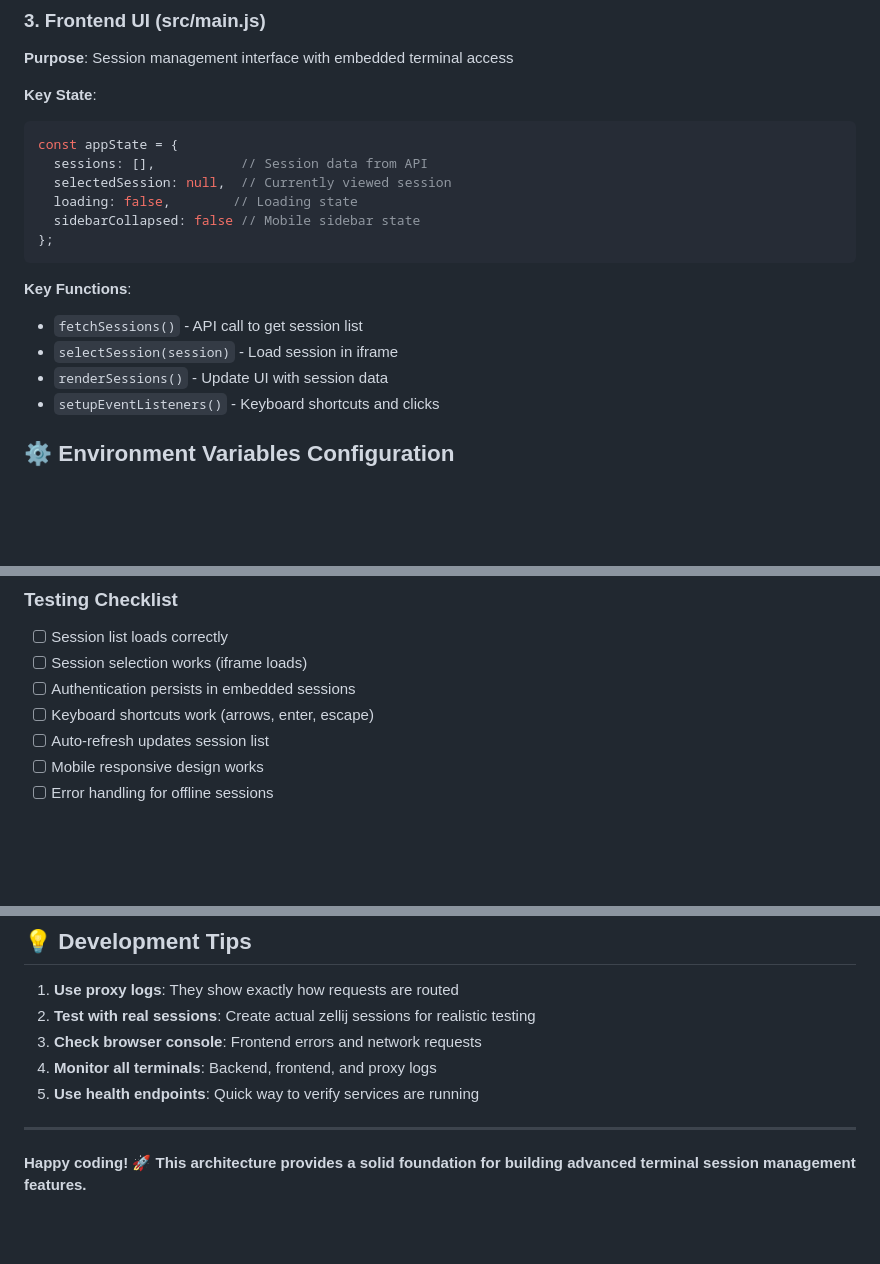
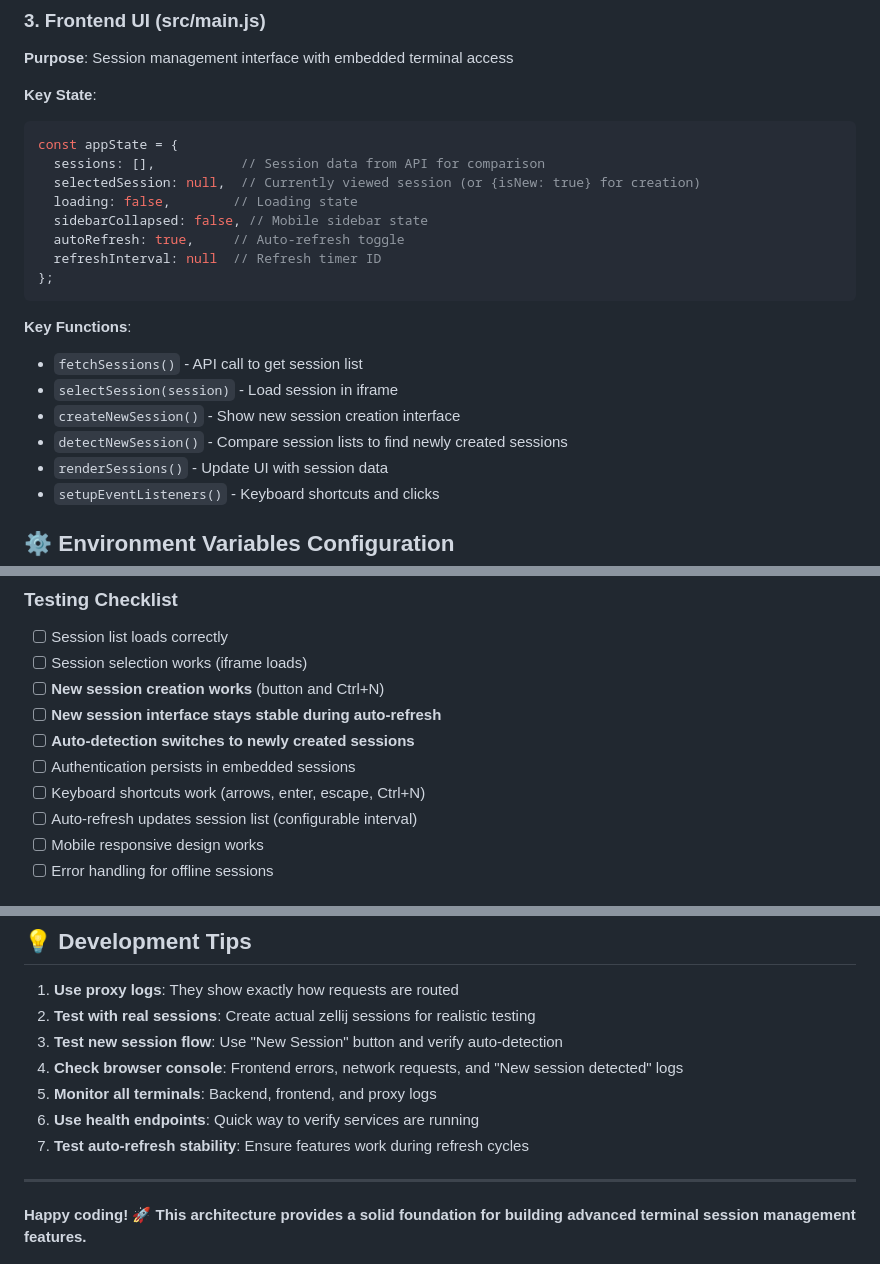
Before and after one commit to JosephPeters/zviewer, a Markdown page: docs/DEVELOPER_GUIDE.md, 3 parts joined by grey strips. Rendered like a GitHub page; blank space fills up the shorter version.

````diff
--- a/docs/DEVELOPER_GUIDE.md
+++ b/docs/DEVELOPER_GUIDE.md
@@ -109,16 +112,20 @@ const sessions = stdout.trim().split('\n')
 **Key State**:
 ```javascript
 const appState = {
-  sessions: [],           // Session data from API
-  selectedSession: null,  // Currently viewed session
+  sessions: [],           // Session data from API for comparison
+  selectedSession: null,  // Currently viewed session (or {isNew: true} for creation)
   loading: false,        // Loading state
-  sidebarCollapsed: false // Mobile sidebar state
+  sidebarCollapsed: false, // Mobile sidebar state
+  autoRefresh: true,     // Auto-refresh toggle
+  refreshInterval: null  // Refresh timer ID
 };
 ```
 
 **Key Functions**:
 - `fetchSessions()` - API call to get session list
 - `selectSession(session)` - Load session in iframe
+- `createNewSession()` - Show new session creation interface
+- `detectNewSession()` - Compare session lists to find newly created sessions
 - `renderSessions()` - Update UI with session data
 - `setupEventListeners()` - Keyboard shortcuts and clicks
 
@@ -349,9 +356,12 @@ npm run start:all  # Uses environment variables automatically
 ### **Testing Checklist**
 - [ ] Session list loads correctly
 - [ ] Session selection works (iframe loads)
+- [ ] **New session creation works** (button and Ctrl+N)
+- [ ] **New session interface stays stable during auto-refresh**
+- [ ] **Auto-detection switches to newly created sessions**
 - [ ] Authentication persists in embedded sessions
-- [ ] Keyboard shortcuts work (arrows, enter, escape)
-- [ ] Auto-refresh updates session list
+- [ ] Keyboard shortcuts work (arrows, enter, escape, Ctrl+N)
+- [ ] Auto-refresh updates session list (configurable interval)
 - [ ] Mobile responsive design works
 - [ ] Error handling for offline sessions
 
@@ -465,9 +508,11 @@ npm run start:all  # Uses environment variables automatically
 
 1. **Use proxy logs**: They show exactly how requests are routed
 2. **Test with real sessions**: Create actual zellij sessions for realistic testing
-3. **Check browser console**: Frontend errors and network requests
-4. **Monitor all terminals**: Backend, frontend, and proxy logs
-5. **Use health endpoints**: Quick way to verify services are running
+3. **Test new session flow**: Use "New Session" button and verify auto-detection
+4. **Check browser console**: Frontend errors, network requests, and "New session detected" logs
+5. **Monitor all terminals**: Backend, frontend, and proxy logs
+6. **Use health endpoints**: Quick way to verify services are running
+7. **Test auto-refresh stability**: Ensure features work during refresh cycles
 
 ---
 
````
Also changed, not shown: other parts of docs/DEVELOPER_GUIDE.md (+46 -10 lines).
